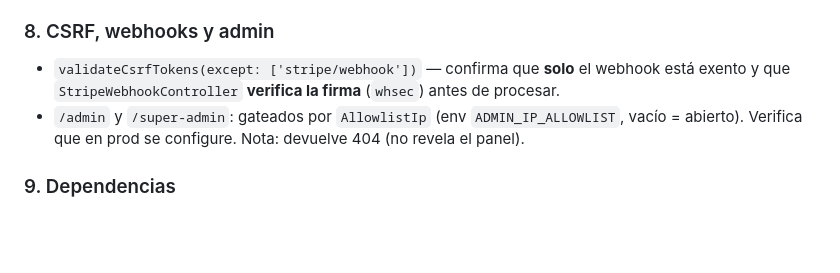
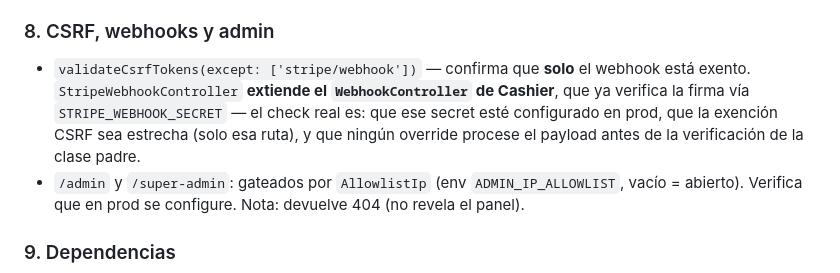
Before and after one commit to nachoritos01/nexa-app-backend, a Markdown page: docs/security-audit.prompt.md, the part around the change. Drawn GitHub-style; blank space fills up the shorter version.

Commit message:
docs(security): clarify Stripe webhook signature is handled by Cashier's WebhookController

```diff
--- a/docs/security-audit.prompt.md
+++ b/docs/security-audit.prompt.md
@@ -81,8 +81,11 @@ el trait `App\Models\Concerns\BelongsToTenant` añade un *global scope* que filt
 - Cookies de sesión de Filament: `Secure`, `HttpOnly`, `SameSite`.
 
 ### 8. CSRF, webhooks y admin
-- `validateCsrfTokens(except: ['stripe/webhook'])` — confirma que **solo** el webhook está exento y
-  que `StripeWebhookController` **verifica la firma** (`whsec`) antes de procesar.
+- `validateCsrfTokens(except: ['stripe/webhook'])` — confirma que **solo** el webhook está exento.
+  `StripeWebhookController` **extiende el `WebhookController` de Cashier**, que ya verifica la firma
+  vía `STRIPE_WEBHOOK_SECRET` — el check real es: que ese secret esté configurado en prod, que la
+  exención CSRF sea estrecha (solo esa ruta), y que ningún override procese el payload antes de la
+  verificación de la clase padre.
 - `/admin` y `/super-admin`: gateados por `AllowlistIp` (env `ADMIN_IP_ALLOWLIST`, vacío = abierto).
   Verifica que en prod se configure. Nota: devuelve 404 (no revela el panel).
 
```
